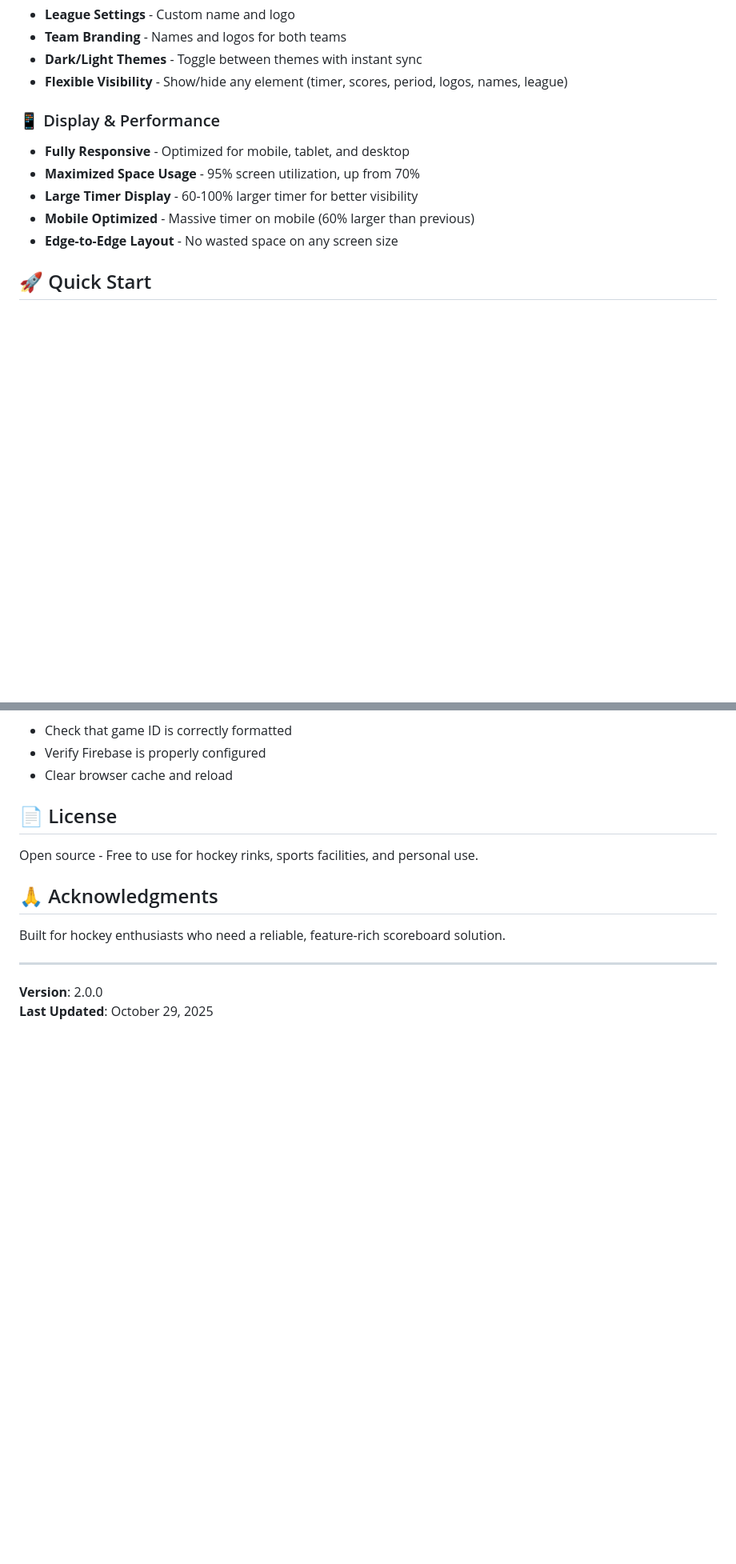
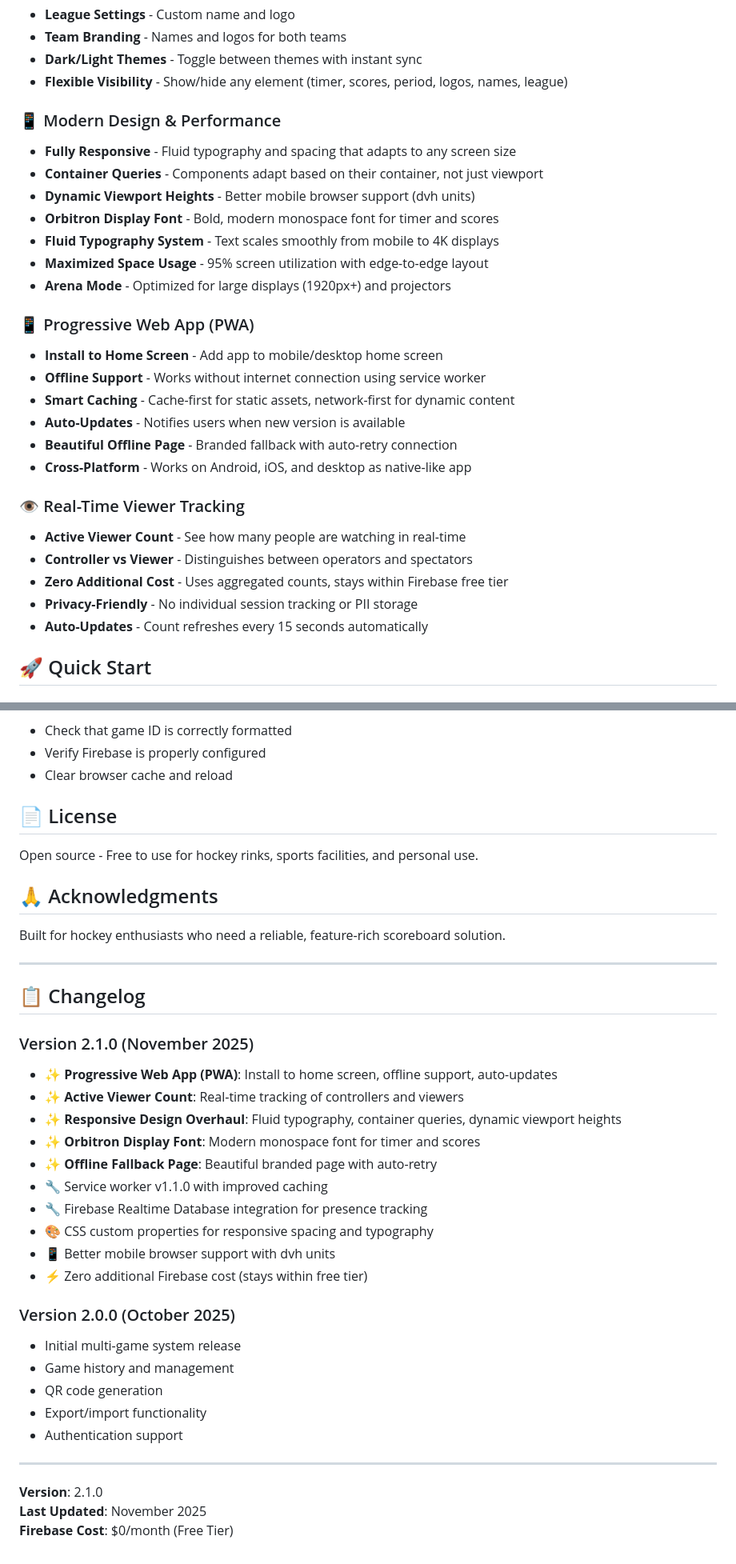
Before and after one commit to TheWaulicus/meerkats_board, a Markdown page: README.md, 2 parts joined by grey strips. Shown: that part at 80% size. Rendered like a GitHub page; blank space fills up the shorter version.

```diff
--- a/README.md
+++ b/README.md
@@ -33,12 +34,29 @@ A professional web-based hockey scoreboard with real-time synchronization, multi
 - **Dark/Light Themes** - Toggle between themes with instant sync
 - **Flexible Visibility** - Show/hide any element (timer, scores, period, logos, names, league)
 
-### 📱 Display & Performance
-- **Fully Responsive** - Optimized for mobile, tablet, and desktop
-- **Maximized Space Usage** - 95% screen utilization, up from 70%
-- **Large Timer Display** - 60-100% larger timer for better visibility
-- **Mobile Optimized** - Massive timer on mobile (60% larger than previous)
-- **Edge-to-Edge Layout** - No wasted space on any screen size
+### 📱 Modern Design & Performance
+- **Fully Responsive** - Fluid typography and spacing that adapts to any screen size
+- **Container Queries** - Components adapt based on their container, not just viewport
+- **Dynamic Viewport Heights** - Better mobile browser support (dvh units)
+- **Orbitron Display Font** - Bold, modern monospace font for timer and scores
+- **Fluid Typography System** - Text scales smoothly from mobile to 4K displays
+- **Maximized Space Usage** - 95% screen utilization with edge-to-edge layout
+- **Arena Mode** - Optimized for large displays (1920px+) and projectors
+
+### 📱 Progressive Web App (PWA)
+- **Install to Home Screen** - Add app to mobile/desktop home screen
+- **Offline Support** - Works without internet connection using service worker
+- **Smart Caching** - Cache-first for static assets, network-first for dynamic content
+- **Auto-Updates** - Notifies users when new version is available
+- **Beautiful Offline Page** - Branded fallback with auto-retry connection
+- **Cross-Platform** - Works on Android, iOS, and desktop as native-like app
+
+### 👁️ Real-Time Viewer Tracking
+- **Active Viewer Count** - See how many people are watching in real-time
+- **Controller vs Viewer** - Distinguishes between operators and spectators
+- **Zero Additional Cost** - Uses aggregated counts, stays within Firebase free tier
+- **Privacy-Friendly** - No individual session tracking or PII storage
+- **Auto-Updates** - Count refreshes every 15 seconds automatically
 
 ## 🚀 Quick Start
 
@@ -232,5 +300,29 @@ Built for hockey enthusiasts who need a reliable, feature-rich scoreboard soluti
 
 ---
 
-**Version**: 2.0.0
-**Last Updated**: October 29, 2025
+## 📋 Changelog
+
+### Version 2.1.0 (November 2025)
+- ✨ **Progressive Web App (PWA)**: Install to home screen, offline support, auto-updates
+- ✨ **Active Viewer Count**: Real-time tracking of controllers and viewers
+- ✨ **Responsive Design Overhaul**: Fluid typography, container queries, dynamic viewport heights
+- ✨ **Orbitron Display Font**: Modern monospace font for timer and scores
+- ✨ **Offline Fallback Page**: Beautiful branded page with auto-retry
+- 🔧 Service worker v1.1.0 with improved caching
+- 🔧 Firebase Realtime Database integration for presence tracking
+- 🎨 CSS custom properties for responsive spacing and typography
+- 📱 Better mobile browser support with dvh units
+- ⚡ Zero additional Firebase cost (stays within free tier)
+
+### Version 2.0.0 (October 2025)
+- Initial multi-game system release
+- Game history and management
+- QR code generation
+- Export/import functionality
+- Authentication support
+
+---
+
+**Version**: 2.1.0
+**Last Updated**: November 2025
+**Firebase Cost**: $0/month (Free Tier)
```
Also changed, not shown: other parts of README.md (+59 -8 lines).
